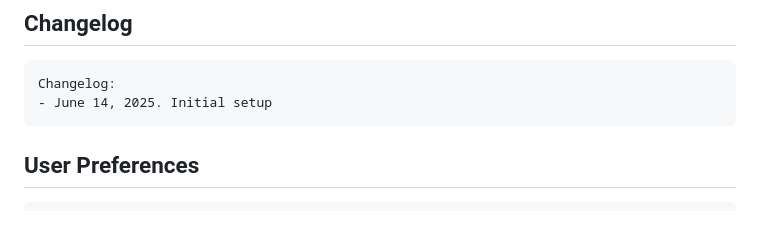
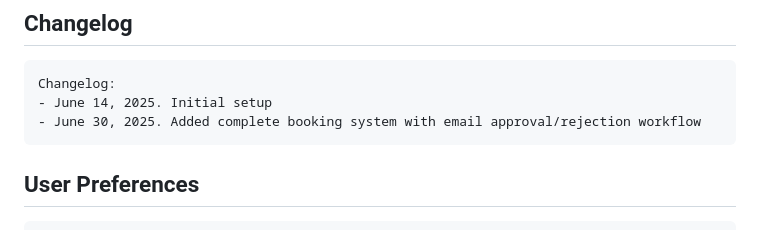
Before and after one commit to mkernsNCR/ascencio-cleaning-services, a Markdown page: replit.md, the part around the change. Rendered like a GitHub page.

Commit message:
Add booking system with email approval/rejection workflow
Implement booking system and email confirmation workflow in replit.md.

Replit-Commit-Author: Agent
Replit-Commit-Session-Id: a8de19ff-ae0d-4c0b-8f40-2b7fd7bfa5e7
Replit-Commit-Screenshot-Url: https://storage.googleapis.com/screenshot-production-us-central1/4e03ac83-0226-4bdb-8b85-076025e6ae5b/e48ff696-4b83-400d-9925-4be335c3998e.jpg

````diff
--- a/replit.md
+++ b/replit.md
@@ -109,6 +109,7 @@ This is a modern full-stack web application for Ascencio Cleaning Services LLC,
 ```
 Changelog:
 - June 14, 2025. Initial setup
+- June 30, 2025. Added complete booking system with email approval/rejection workflow
 ```
 
 ## User Preferences
````
